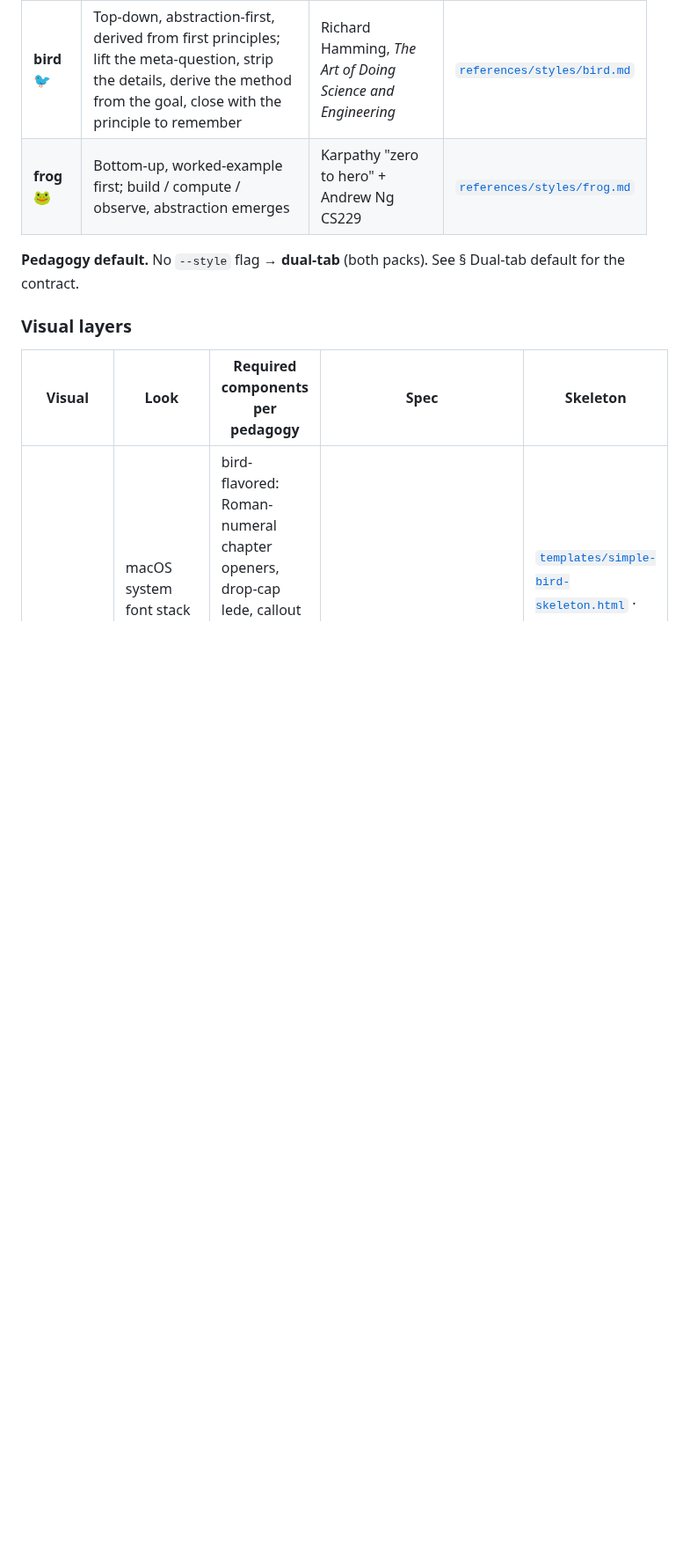
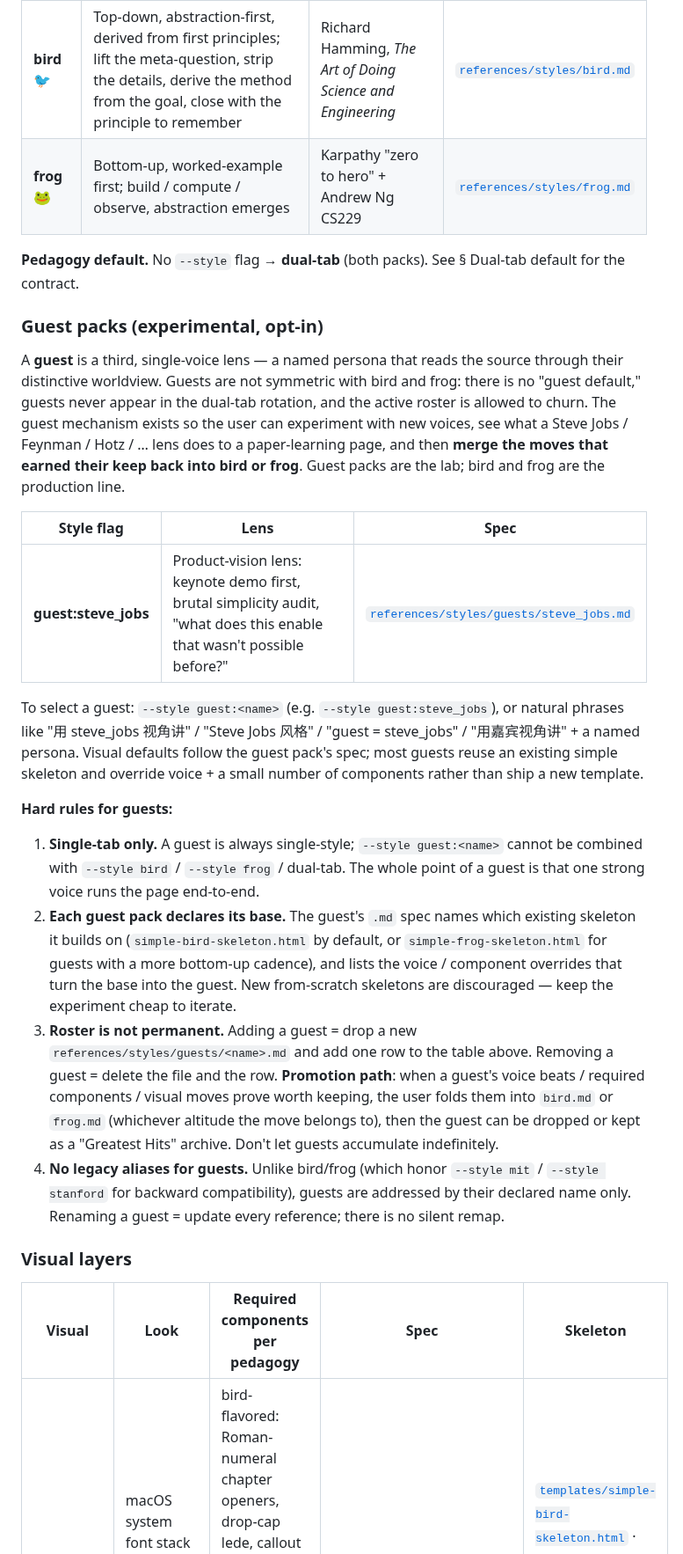
Before and after one commit to Bisgates/my_skills, a Markdown page: grok/SKILL.md, the part around one of its changes. Shown at 88% size. Rendered like a GitHub page; blank space fills up the shorter version.

```diff
--- a/grok/SKILL.md
+++ b/grok/SKILL.md
@@ -62,6 +63,22 @@ A grok artifact has **two orthogonal axes**: a **pedagogical posture** (how the
 
 **Pedagogy default.** No `--style` flag → **dual-tab** (both packs). See § Dual-tab default for the contract.
 
+### Guest packs (experimental, opt-in)
+
+A **guest** is a third, single-voice lens — a named persona that reads the source through their distinctive worldview. Guests are not symmetric with bird and frog: there is no "guest default," guests never appear in the dual-tab rotation, and the active roster is allowed to churn. The guest mechanism exists so the user can experiment with new voices, see what a Steve Jobs / Feynman / Hotz / … lens does to a paper-learning page, and then **merge the moves that earned their keep back into bird or frog**. Guest packs are the lab; bird and frog are the production line.
+
+| Style flag | Lens | Spec |
+|---|---|---|
+| **guest:steve_jobs** | Product-vision lens: keynote demo first, brutal simplicity audit, "what does this enable that wasn't possible before?" | [`references/styles/guests/steve_jobs.md`](references/styles/guests/steve_jobs.md) |
+
+To select a guest: `--style guest:<name>` (e.g. `--style guest:steve_jobs`), or natural phrases like "用 steve_jobs 视角讲" / "Steve Jobs 风格" / "guest = steve_jobs" / "用嘉宾视角讲" + a named persona. Visual defaults follow the guest pack's spec; most guests reuse an existing simple skeleton and override voice + a small number of components rather than ship a new template.
+
+**Hard rules for guests:**
+1. **Single-tab only.** A guest is always single-style; `--style guest:<name>` cannot be combined with `--style bird` / `--style frog` / dual-tab. The whole point of a guest is that one strong voice runs the page end-to-end.
+2. **Each guest pack declares its base.** The guest's `.md` spec names which existing skeleton it builds on (`simple-bird-skeleton.html` by default, or `simple-frog-skeleton.html` for guests with a more bottom-up cadence), and lists the voice / component overrides that turn the base into the guest. New from-scratch skeletons are discouraged — keep the experiment cheap to iterate.
+3. **Roster is not permanent.** Adding a guest = drop a new `references/styles/guests/<name>.md` and add one row to the table above. Removing a guest = delete the file and the row. **Promotion path**: when a guest's voice beats / required components / visual moves prove worth keeping, the user folds them into `bird.md` or `frog.md` (whichever altitude the move belongs to), then the guest can be dropped or kept as a "Greatest Hits" archive. Don't let guests accumulate indefinitely.
+4. **No legacy aliases for guests.** Unlike bird/frog (which honor `--style mit` / `--style stanford` for backward compatibility), guests are addressed by their declared name only. Renaming a guest = update every reference; there is no silent remap.
+
 ### Visual layers
 
 | Visual | Look | Required components per pedagogy | Spec | Skeleton |
```
Also changed, not shown: other parts of grok/SKILL.md (+11 -1 lines), 1 other file.
